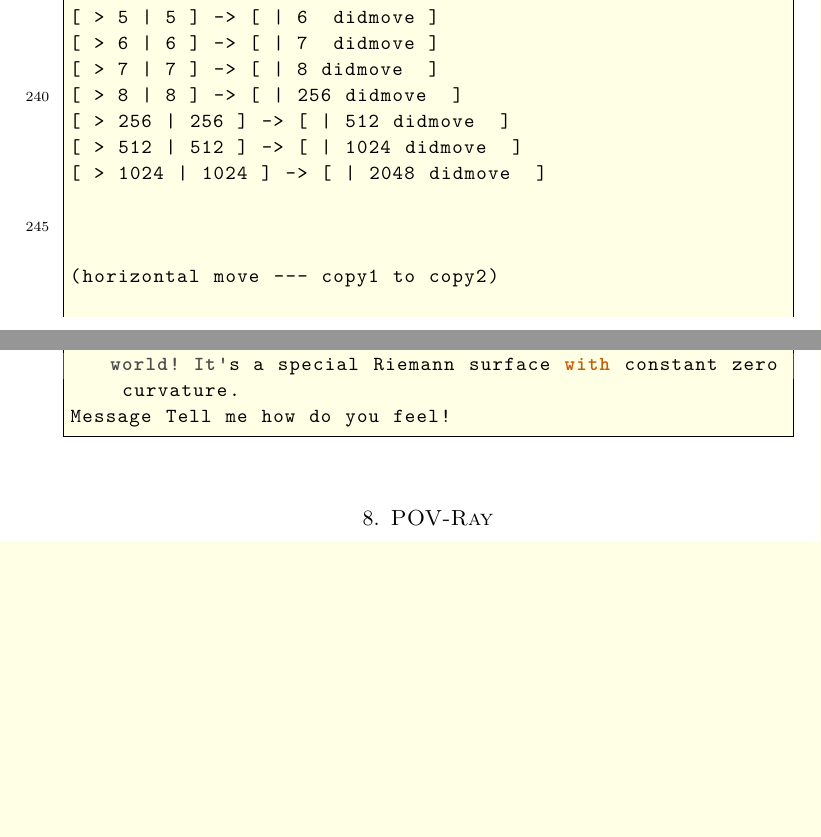
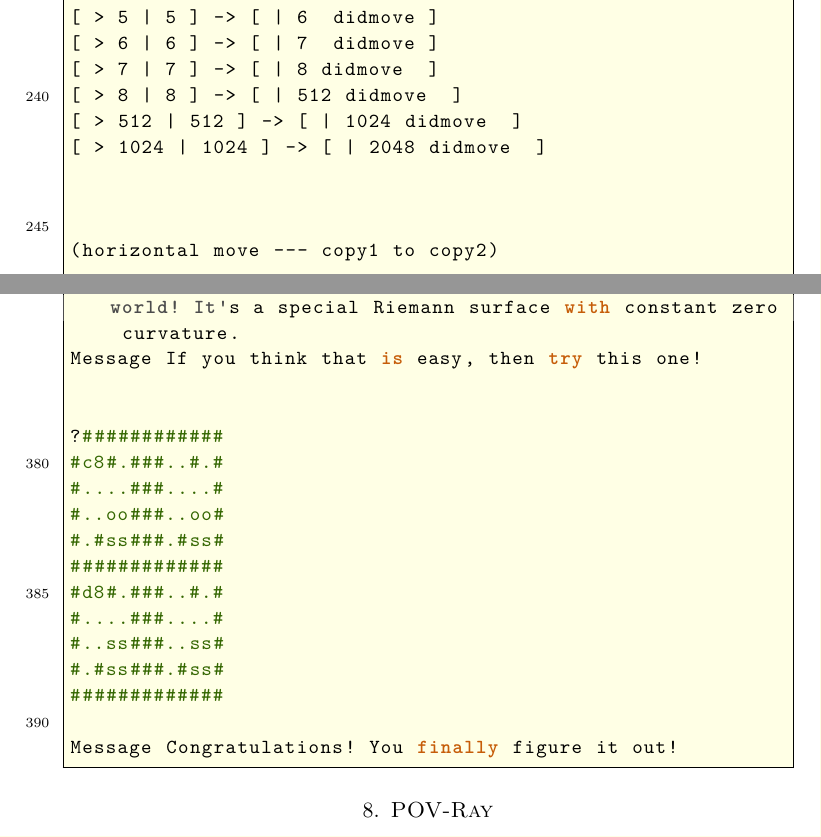
Before and after one commit to ramified/codelearning, a LaTeX paper (code.tex): two parts of pages 32 and 36 of 53, joined at a grey line, cut so that both start at the same text, the shorter picture padded with empty space. Compiled offline with XeLaTeX.

Commit message:
regular update

```diff
--- a/code.tex
+++ b/code.tex
@@ -1569,8 +1569,7 @@ random [vert][copy1][copy2] -> [vert][copy2][copy1]
 [ > 5 | 5 ] -> [ | 6  didmove ]
 [ > 6 | 6 ] -> [ | 7  didmove ]
 [ > 7 | 7 ] -> [ | 8 didmove  ]
-[ > 8 | 8 ] -> [ | 256 didmove  ]
-[ > 256 | 256 ] -> [ | 512 didmove  ]
+[ > 8 | 8 ] -> [ | 512 didmove  ]
 [ > 512 | 512 ] -> [ | 1024 didmove  ]
 [ > 1024 | 1024 ] -> [ | 2048 didmove  ]
 
@@ -1706,7 +1705,23 @@ Message Now enjoy it!
 
 Message Congratulations!
 Message You can make more games on this special twisted world! It's a special Riemann surface with constant zero curvature.
-Message Tell me how do you feel!
+Message If you think that is easy, then try this one!
+
+
+?############
+#c8#.###..#.#
+#....###....#
+#..oo###..oo#
+#.#ss###.#ss#
+#############
+#d8#.###..#.#
+#....###....#
+#..ss###..ss#
+#.#ss###.#ss#
+#############
+
+Message Congratulations! You finally figure it out!
+
 \end{lstlisting}
 \section{POV-Ray}
 \subsection{安装+初始代码}
```
Also changed, not shown: code.pdf, 3 other files.
